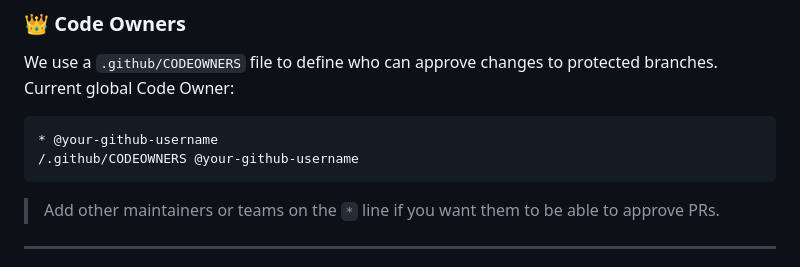
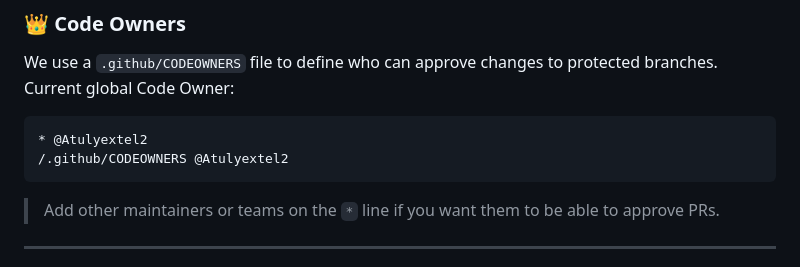
Before and after one commit to Atulyextel2/Bookish-potato, a Markdown page: README.md, the part around the change. GitHub-like rendering.

````diff
--- a/README.md
+++ b/README.md
@@ -176,8 +176,8 @@ We follow a **protected-branch workflow** to keep our main codebase stable while
 We use a `.github/CODEOWNERS` file to define who can approve changes to protected branches.
 Current global Code Owner:
 ```
-* @your-github-username
-/.github/CODEOWNERS @your-github-username
+* @Atulyextel2
+/.github/CODEOWNERS @Atulyextel2
 ```
 > Add other maintainers or teams on the `*` line if you want them to be able to approve PRs.
 
````
